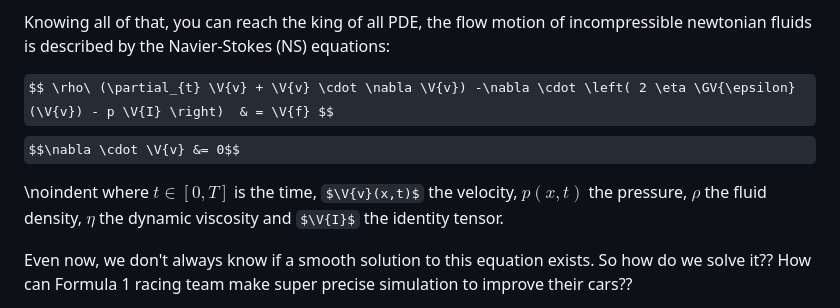
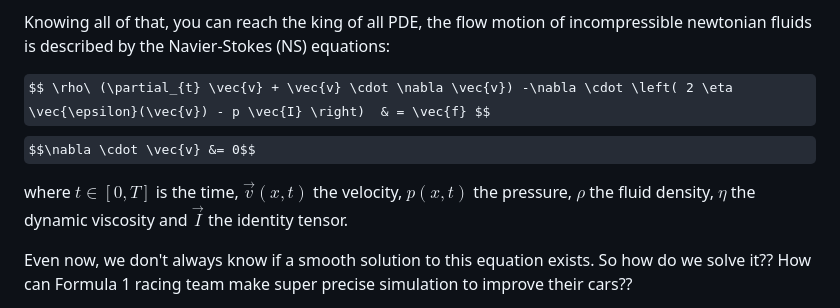
Before and after one commit to DonsetPG/DonsetPG.github.io, a Markdown page: drafts/posts/2024-06-05-whats-a-pde.md, the part around the change. GitHub-like rendering; some formulas as TeX source.

Commit message:
feat: finish draft equations

```diff
--- a/drafts/posts/2024-06-05-whats-a-pde.md
+++ b/drafts/posts/2024-06-05-whats-a-pde.md
@@ -183,10 +183,10 @@ That's the case of the velocity in fluid dynamics for example. Velocity is defin
 
 Knowing all of that, you can reach the king of all PDE, the flow motion of incompressible newtonian fluids is described by the Navier-Stokes (NS) equations:
 
-$$ \rho\ (\partial_{t} \V{v} + \V{v} \cdot \nabla \V{v}) -\nabla \cdot \left( 2 \eta \GV{\epsilon}(\V{v}) - p \V{I} \right)  & = \V{f} $$
-$$\nabla \cdot \V{v} &= 0$$
+$$ \rho\ (\partial_{t} \vec{v} + \vec{v} \cdot \nabla \vec{v}) -\nabla \cdot \left( 2 \eta \vec{\epsilon}(\vec{v}) - p \vec{I} \right)  & = \vec{f} $$
+$$\nabla \cdot \vec{v} &= 0$$
 
-\noindent where $t \in [0,T]$ is the time, $\V{v}(x,t)$ the velocity, $p(x,t)$ the pressure, $\rho$ the fluid density, $\eta$ the dynamic viscosity and $\V{I}$ the identity tensor.
+where $t \in [0,T]$ is the time, $\vec{v}(x,t)$ the velocity, $p(x,t)$ the pressure, $\rho$ the fluid density, $\eta$ the dynamic viscosity and $\vec{I}$ the identity tensor.
 
 Even now, we don't always know if a smooth solution to this equation exists. So how do we solve it?? How can Formula 1 racing team make super precise simulation to improve their cars??
 
```
